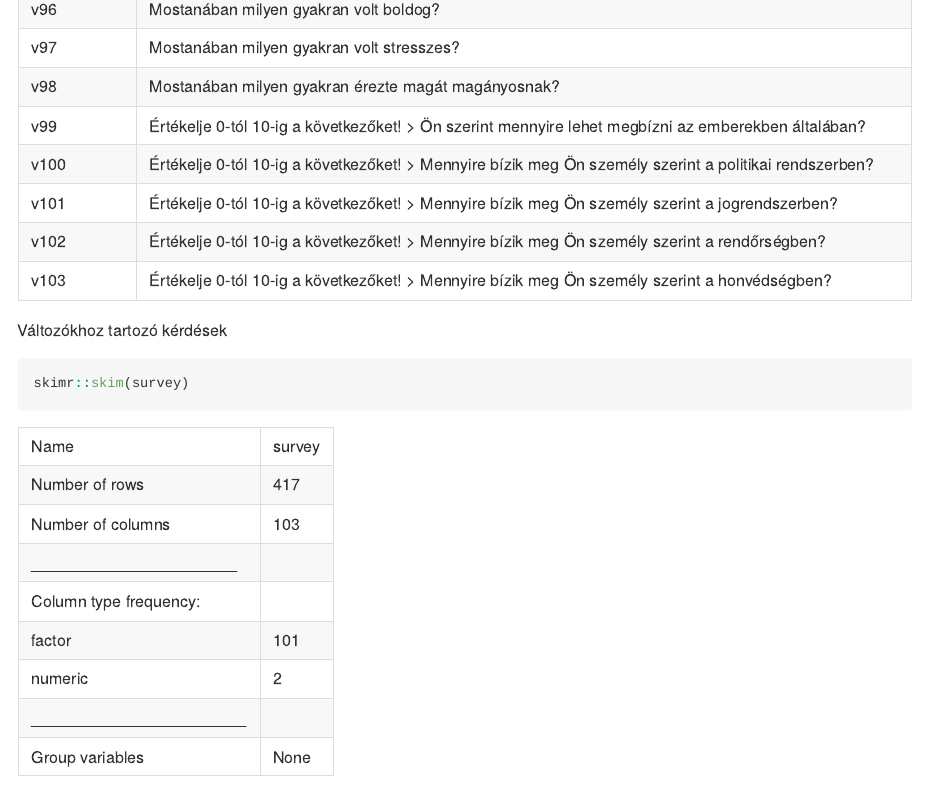
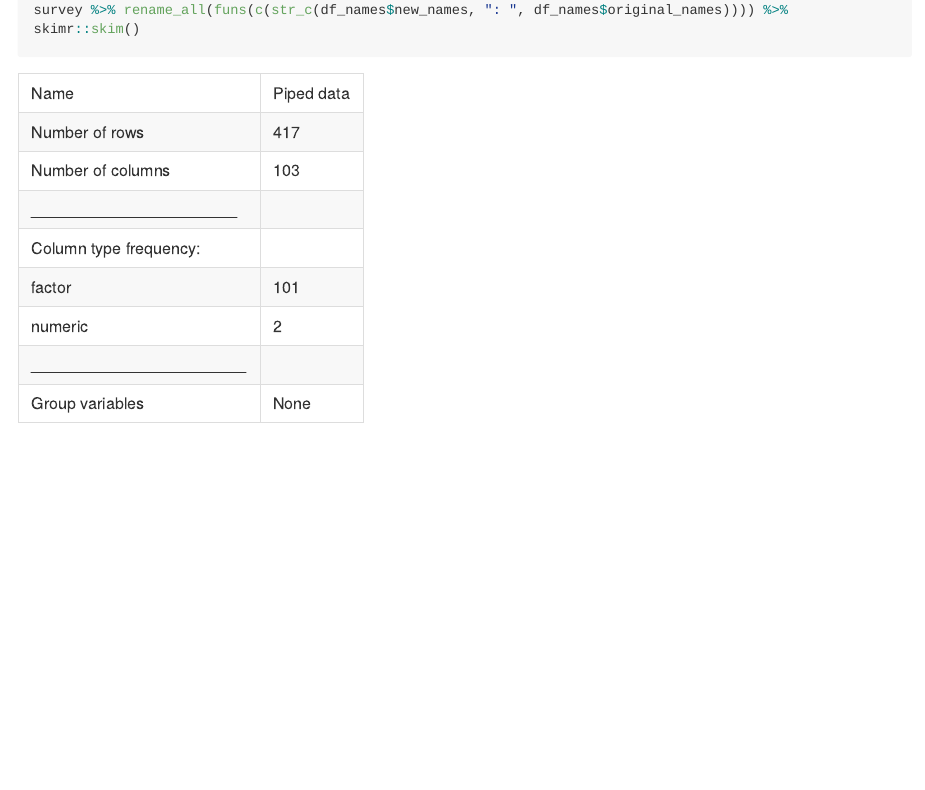
Before and after one commit to MarcellGranat/EFOP-survey, an R Markdown document (EFOP_uni_student_survey.Rmd): the page in a window 1100 px wide, from 5290 px down before the commit and from 160 px down after it. The pictures show the output file EFOP_uni_student_survey.md that the author committed with the source, drawn offline in the style of GitHub; long lines of code are wrapped.

Commit message:
changeNamesatSkim

````diff
--- a/EFOP_uni_student_survey.Rmd
+++ b/EFOP_uni_student_survey.Rmd
@@ -17,14 +17,8 @@ load("C:/Users/user/Desktop/OkoR/EFOP-survey/EFOP_uni_student_survey.RData")
 ```
 
 ```{r}
-df_names %>% knitr::kable(caption = "Változókhoz tartozó kérdések")
+survey %>% rename_all(funs(c(str_c(df_names$new_names, ": ", df_names$original_names)))) %>% skimr::skim()
 ```
-
-
-```{r}
-skimr::skim(survey)
-```
-
 
 ```{r fig.height=3}
 ggplot(survey, aes(v1)) +
````
Also changed, not shown: EFOP_uni_student_survey.md, EFOP_uni_student_survey_files/figure-gfm/unnamed-chunk-10-1.png, EFOP_uni_student_survey_files/figure-gfm/unnamed-chunk-11-1.png, EFOP_uni_student_survey_files/figure-gfm/unnamed-chunk-12-1.png, EFOP_uni_student_survey_files/figure-gfm/unnamed-chunk-13-1.png, EFOP_uni_student_survey_files/figure-gfm/unnamed-chunk-14-1.png, EFOP_uni_student_survey_files/figure-gfm/unnamed-chunk-15-1.png, EFOP_uni_student_survey_files/figure-gfm/unnamed-chunk-16-1.png, EFOP_uni_student_survey_files/figure-gfm/unnamed-chunk-17-1.png, EFOP_uni_student_survey_files/figure-gfm/unnamed-chunk-18-1.png, EFOP_uni_student_survey_files/figure-gfm/unnamed-chunk-19-1.png, EFOP_uni_student_survey_files/figure-gfm/unnamed-chunk-3-1.png, EFOP_uni_student_survey_files/figure-gfm/unnamed-chunk-4-1.png, EFOP_uni_student_survey_files/figure-gfm/unnamed-chunk-5-1.png, 4 more files.
